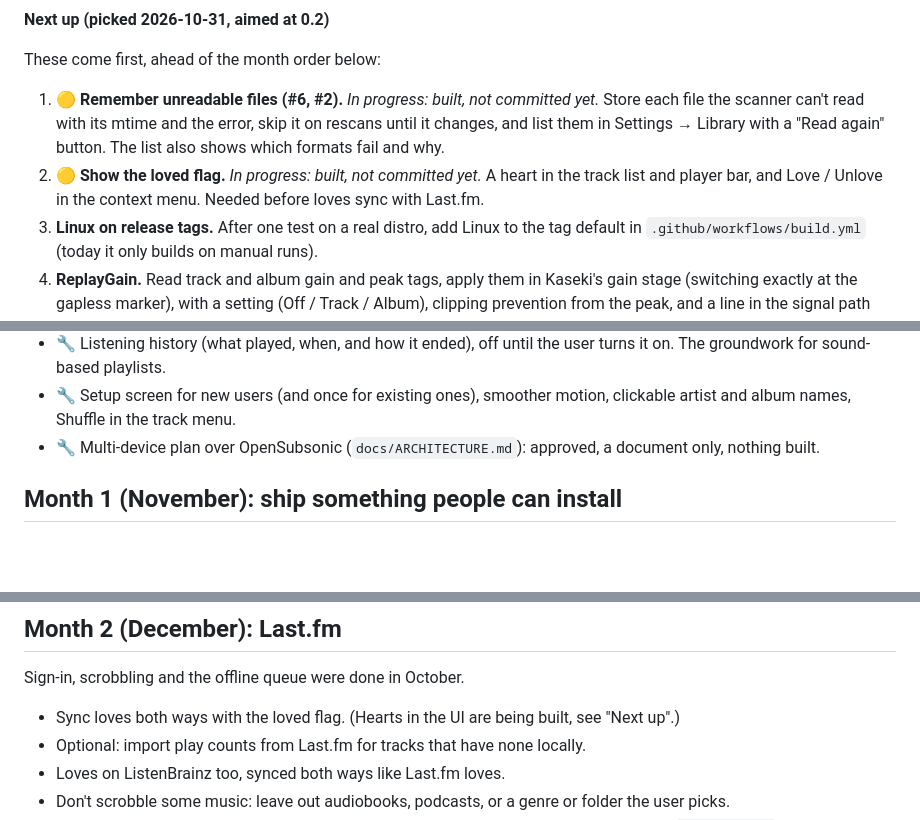
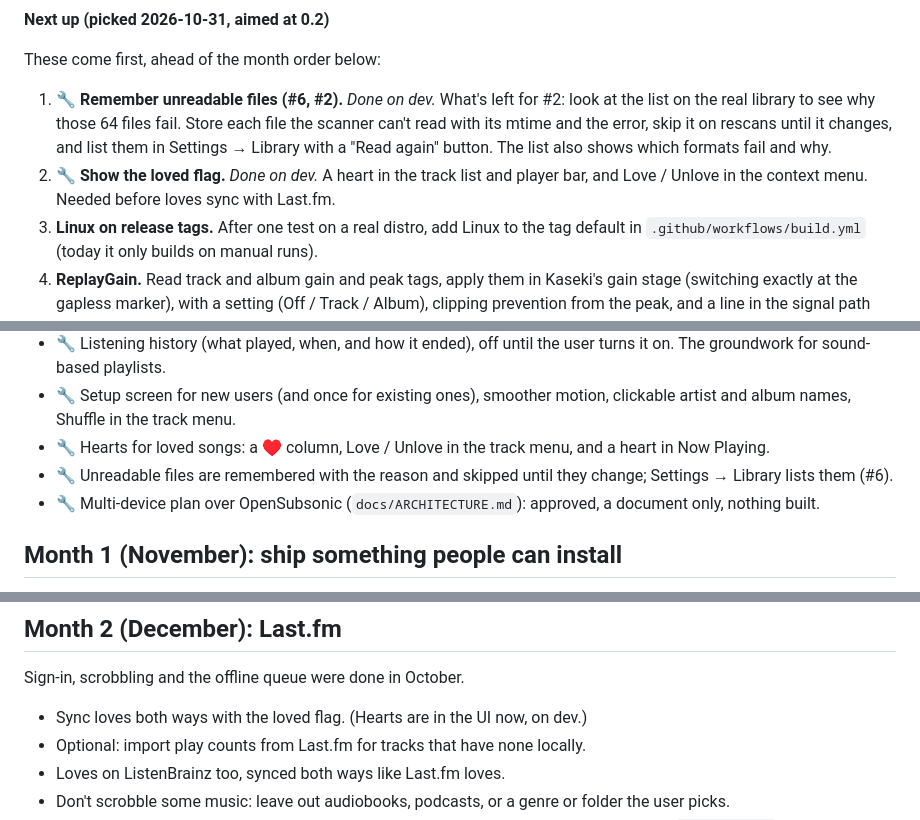
Before and after one commit to n1ji/honeycomb, a Markdown page: ROADMAP.md, 3 parts joined by grey strips. Drawn GitHub-style; blank space fills up the shorter version.

Commit message:
Roadmap: hearts and unreadable files are on dev

```diff
--- a/ROADMAP.md
+++ b/ROADMAP.md
@@ -30,8 +30,8 @@ To check yourself: `git log --oneline v0.1.1..origin/dev` lists what's on dev bu
 
 These come first, ahead of the month order below:
 
-1. 🟡 **Remember unreadable files (#6, #2).** *In progress: built, not committed yet.* Store each file the scanner can't read with its mtime and the error, skip it on rescans until it changes, and list them in Settings → Library with a "Read again" button. The list also shows which formats fail and why.
-2. 🟡 **Show the loved flag.** *In progress: built, not committed yet.* A heart in the track list and player bar, and Love / Unlove in the context menu. Needed before loves sync with Last.fm.
+1. 🔧 **Remember unreadable files (#6, #2).** *Done on dev.* What's left for #2: look at the list on the real library to see why those 64 files fail. Store each file the scanner can't read with its mtime and the error, skip it on rescans until it changes, and list them in Settings → Library with a "Read again" button. The list also shows which formats fail and why.
+2. 🔧 **Show the loved flag.** *Done on dev.* A heart in the track list and player bar, and Love / Unlove in the context menu. Needed before loves sync with Last.fm.
 3. **Linux on release tags.** After one test on a real distro, add Linux to the tag default in `.github/workflows/build.yml` (today it only builds on manual runs).
 4. **ReplayGain.** Read track and album gain and peak tags, apply them in Kaseki's gain stage (switching exactly at the gapless marker), with a setting (Off / Track / Album), clipping prevention from the peak, and a line in the signal path view.
 5. **Watch library folders.** Use the `notify` crate to start the quick rescan a moment after files change, so new music lands in the Inbox without "Rescan now". If a scan is already running, run another one when it finishes.
@@ -65,6 +65,8 @@ Everything finished so far, including items that were planned for later months a
 - 🔧 Multi-pick and right-click in the column browser.
 - 🔧 Listening history (what played, when, and how it ended), off until the user turns it on. The groundwork for sound-based playlists.
 - 🔧 Setup screen for new users (and once for existing ones), smoother motion, clickable artist and album names, Shuffle in the track menu.
+- 🔧 Hearts for loved songs: a ♥ column, Love / Unlove in the track menu, and a heart in Now Playing.
+- 🔧 Unreadable files are remembered with the reason and skipped until they change; Settings → Library lists them (#6).
 - 🔧 Multi-device plan over OpenSubsonic (`docs/ARCHITECTURE.md`): approved, a document only, nothing built.
 
 ## Month 1 (November): ship something people can install
@@ -83,7 +85,7 @@ Everything finished so far, including items that were planned for later months a
 
 Sign-in, scrobbling and the offline queue were done in October.
 
-- Sync loves both ways with the loved flag. (Hearts in the UI are being built, see "Next up".)
+- Sync loves both ways with the loved flag. (Hearts are in the UI now, on dev.)
 - Optional: import play counts from Last.fm for tracks that have none locally.
 - Loves on ListenBrainz too, synced both ways like Last.fm loves.
 - Don't scrobble some music: leave out audiobooks, podcasts, or a genre or folder the user picks.
```
Also changed, not shown: other parts of ROADMAP.md (+1 -1 lines).
